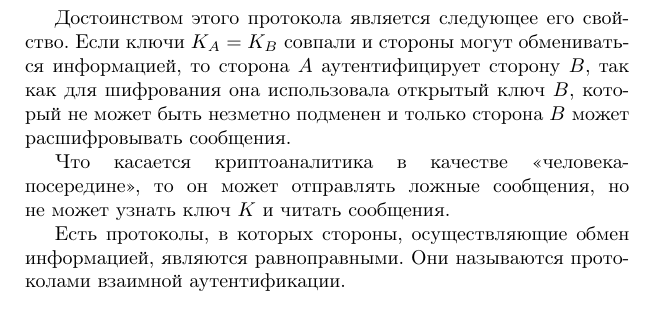
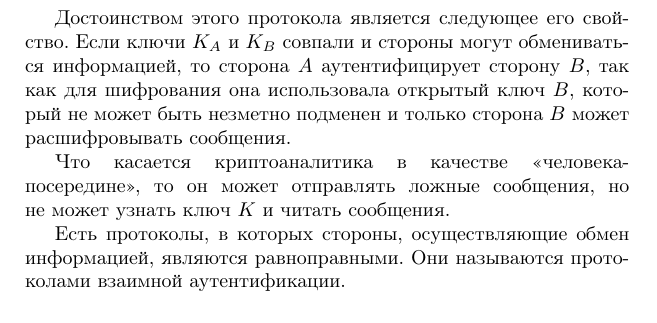
Before and after one commit to vlsergey/infosec, a LaTeX book (Information Security.tex, which reads el-gamal_protocol.tex): part of page 133 of 264, cut so that both start at the same text. Compiled offline with pdfLaTeX; a missing bibliography style is replaced by a similar one.

Commit message:
"ненужный знак равенства"
правильней будет вместо знака равенства использовать союз "и", потому что итак присутствует словесная проверка равенства

```diff
--- a/el-gamal_protocol.tex
+++ b/el-gamal_protocol.tex
@@ -17,7 +17,7 @@
             \[ K_A = K_B = K. \]
 \end{enumerate}
 
-Достоинством этого протокола является следующее его свойство. Если ключи $K_A = K_B$ совпали и стороны могут обмениваться информацией, то сторона $A$ аутентифицирует сторону $B$, так как для шифрования она использовала открытый ключ $B$, который не может быть незметно подменен и только сторона $B$ может расшифровывать сообщения.
+Достоинством этого протокола является следующее его свойство. Если ключи $K_A$ и $K_B$ совпали и стороны могут обмениваться информацией, то сторона $A$ аутентифицирует сторону $B$, так как для шифрования она использовала открытый ключ $B$, который не может быть незметно подменен и только сторона $B$ может расшифровывать сообщения.
 
 Что касается криптоаналитика в качестве <<человека-посередине>>, то он может отправлять ложные сообщения, но не может узнать ключ $K$ и читать сообщения.
 
```
